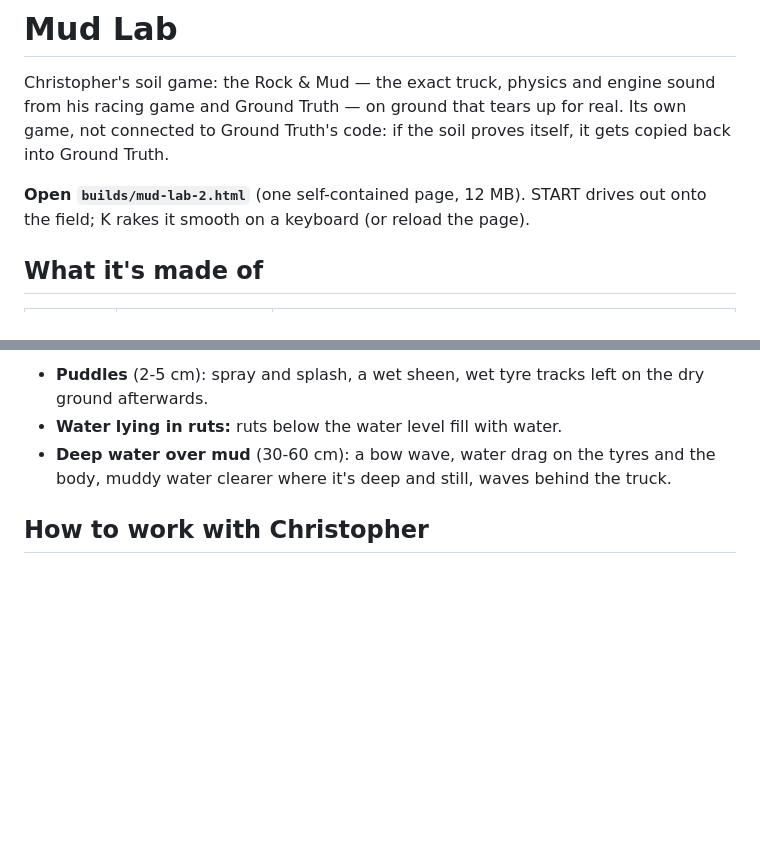
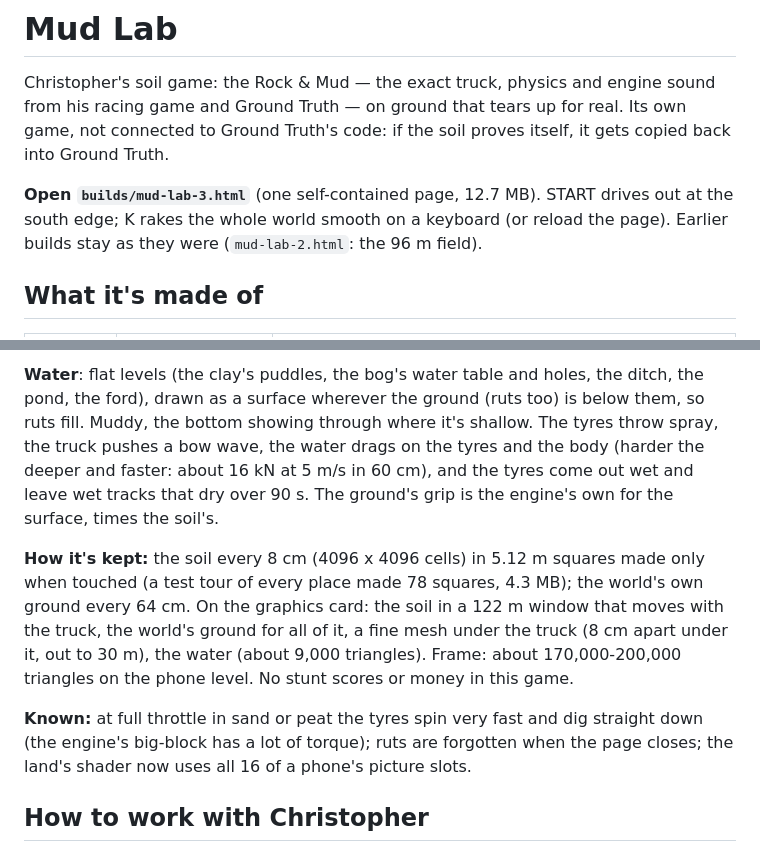
Before and after one commit to chriskizer91-ops/mud-lab, a Markdown page: README.md, 2 parts joined by grey strips. Rendered like a GitHub page; blank space fills up the shorter version.

```diff
--- a/README.md
+++ b/README.md
@@ -4,8 +4,8 @@ Christopher's soil game: the Rock & Mud — the exact truck, physics and engine
 Truth — on ground that tears up for real. Its own game, not connected to Ground Truth's code: if the soil proves
 itself, it gets copied back into Ground Truth.
 
-**Open `builds/mud-lab-2.html`** (one self-contained page, 12 MB). START drives out onto the field; K rakes it smooth
-on a keyboard (or reload the page).
+**Open `builds/mud-lab-3.html`** (one self-contained page, 12.7 MB). START drives out at the south edge; K rakes the whole
+world smooth on a keyboard (or reload the page). Earlier builds stay as they were (`mud-lab-2.html`: the 96 m field).
 
 ## What it's made of
 
@@ -49,8 +52,19 @@ Water on top of the mud, at different depths:
 
-- **Puddles** (2-5 cm): spray and splash, a wet sheen, wet tyre tracks left on the dry ground afterwards.
-- **Water lying in ruts:** ruts below the water level fill with water.
-- **Deep water over mud** (30-60 cm): a bow wave, water drag on the tyres and the body, muddy water clearer where
-  it's deep and still, waves behind the truck.
+**Water**: flat levels (the clay's puddles, the bog's water table and holes, the ditch, the pond, the ford), drawn as a
+surface wherever the ground (ruts too) is below them, so ruts fill. Muddy, the bottom showing through where it's
+shallow. The tyres throw spray, the truck pushes a bow wave, the water drags on the tyres and the body (harder the
+deeper and faster: about 16 kN at 5 m/s in 60 cm), and the tyres come out wet and leave wet tracks that dry over
+90 s. The ground's grip is the engine's own for the surface, times the soil's.
+
+**How it's kept:** the soil every 8 cm (4096 x 4096 cells) in 5.12 m squares made only when touched (a test tour of
+every place made 78 squares, 4.3 MB); the world's own ground every 64 cm. On the graphics card: the soil in a 122 m
+window that moves with the truck, the world's ground for all of it, a fine mesh under the truck (8 cm apart under it,
+out to 30 m), the water (about 9,000 triangles). Frame: about 170,000-200,000 triangles on the phone level. No stunt
+scores or money in this game.
+
+**Known:** at full throttle in sand or peat the tyres spin very fast and dig straight down (the engine's big-block
+has a lot of torque); ruts are forgotten when the page closes; the land's shader now uses all 16 of a phone's
+picture slots.
 
 ## How to work with Christopher
 
```
Also changed, not shown: other parts of README.md (+26 -23 lines), docs/shots/mud-lab-3-tour.png (added), docs/shots/mud-lab-3-water.png (added), 5 other files.
